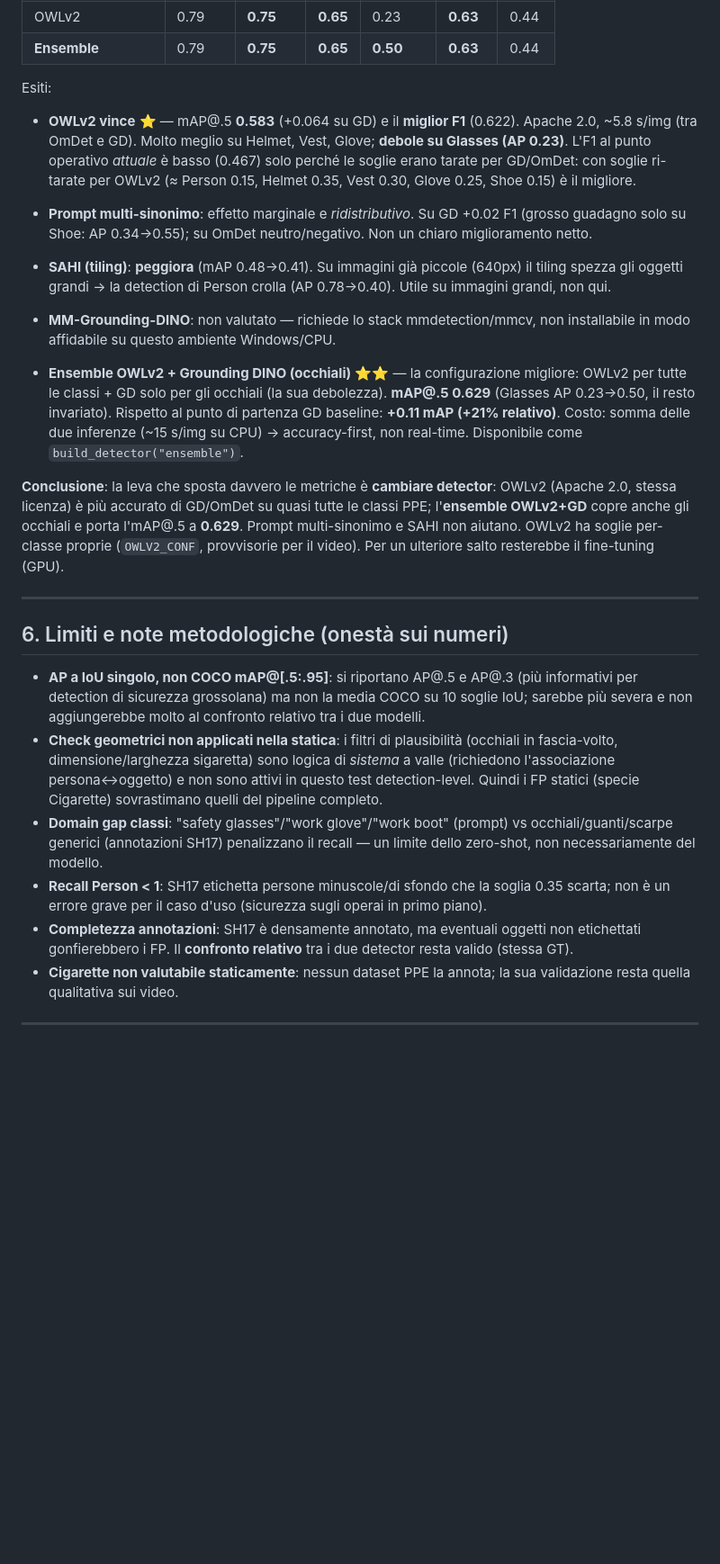
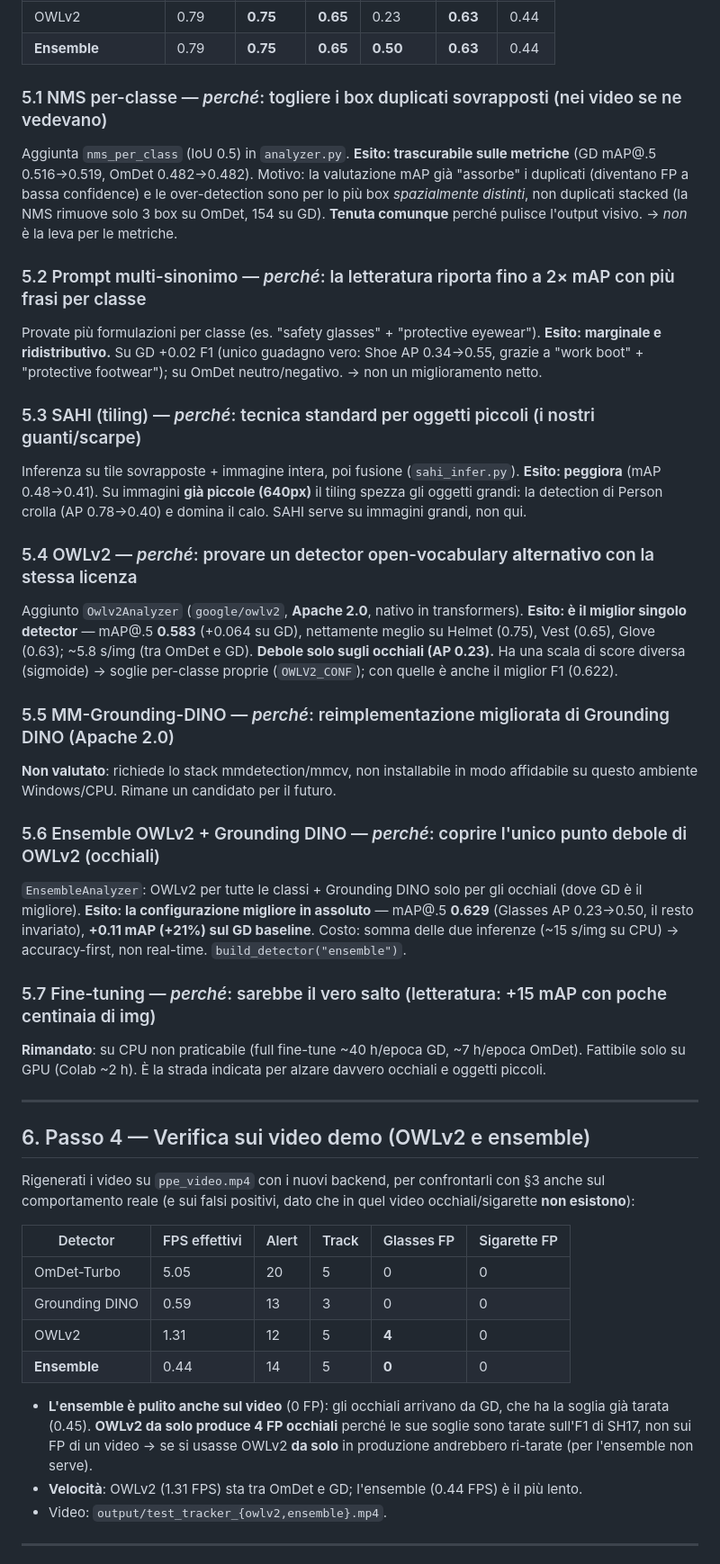
Before and after one commit to AndreaDAmicis22/Visual-Security-Checking, a Markdown page: evaluation/REPORT.md, the part around one of its changes. Shown at 90% size. Drawn GitHub-style; blank space fills up the shorter version.

```diff
--- a/evaluation/REPORT.md
+++ b/evaluation/REPORT.md
@@ -182,40 +179,64 @@ dalla soglia, è il confronto pulito).
 | OWLv2 | 0.79 | **0.75** | **0.65** | 0.23 | **0.63** | 0.44 |
 | **Ensemble** | 0.79 | **0.75** | **0.65** | **0.50** | **0.63** | 0.44 |
 
-Esiti:
-- **OWLv2 vince** ⭐ — mAP@.5 **0.583** (+0.064 su GD) e il **miglior F1** (0.622). Apache 2.0,
-  ~5.8 s/img (tra OmDet e GD). Molto meglio su Helmet, Vest, Glove; **debole su Glasses (AP 0.23)**.
-  L'F1 al punto operativo *attuale* è basso (0.467) solo perché le soglie erano tarate per GD/OmDet:
-  con soglie ri-tarate per OWLv2 (≈ Person 0.15, Helmet 0.35, Vest 0.30, Glove 0.25, Shoe 0.15) è il migliore.
-- **Prompt multi-sinonimo**: effetto marginale e *ridistributivo*. Su GD +0.02 F1 (grosso guadagno
-  solo su Shoe: AP 0.34→0.55); su OmDet neutro/negativo. Non un chiaro miglioramento netto.
-- **SAHI (tiling)**: **peggiora** (mAP 0.48→0.41). Su immagini già piccole (640px) il tiling spezza
-  gli oggetti grandi → la detection di Person crolla (AP 0.78→0.40). Utile su immagini grandi, non qui.
-- **MM-Grounding-DINO**: non valutato — richiede lo stack mmdetection/mmcv, non installabile in modo
-  affidabile su questo ambiente Windows/CPU.
+### 5.1 NMS per-classe — *perché*: togliere i box duplicati sovrapposti (nei video se ne vedevano)
+Aggiunta `nms_per_class` (IoU 0.5) in `analyzer.py`. **Esito: trascurabile sulle metriche**
+(GD mAP@.5 0.516→0.519, OmDet 0.482→0.482). Motivo: la valutazione mAP già "assorbe" i duplicati
+(diventano FP a bassa confidence) e le over-detection sono per lo più box *spazialmente distinti*,
+non duplicati stacked (la NMS rimuove solo 3 box su OmDet, 154 su GD). **Tenuta comunque** perché
+pulisce l'output visivo. → *non* è la leva per le metriche.
 
-- **Ensemble OWLv2 + Grounding DINO (occhiali)** ⭐⭐ — la configurazione migliore: OWLv2 per tutte
-  le classi + GD solo per gli occhiali (la sua debolezza). **mAP@.5 0.629** (Glasses AP 0.23→0.50,
-  il resto invariato). Rispetto al punto di partenza GD baseline: **+0.11 mAP (+21% relativo)**.
-  Costo: somma delle due inferenze (~15 s/img su CPU) → accuracy-first, non real-time.
-  Disponibile come `build_detector("ensemble")`.
+### 5.2 Prompt multi-sinonimo — *perché*: la letteratura riporta fino a 2× mAP con più frasi per classe
+Provate più formulazioni per classe (es. "safety glasses" + "protective eyewear"). **Esito:
+marginale e ridistributivo.** Su GD +0.02 F1 (unico guadagno vero: Shoe AP 0.34→0.55, grazie a
+"work boot" + "protective footwear"); su OmDet neutro/negativo. → non un miglioramento netto.
 
-**Conclusione**: la leva che sposta davvero le metriche è **cambiare detector**: OWLv2 (Apache 2.0,
-stessa licenza) è più accurato di GD/OmDet su quasi tutte le classi PPE; l'**ensemble OWLv2+GD**
-copre anche gli occhiali e porta l'mAP@.5 a **0.629**. Prompt multi-sinonimo e SAHI non aiutano.
-OWLv2 ha soglie per-classe proprie (`OWLV2_CONF`, provvisorie per il video). Per un ulteriore salto
-resterebbe il fine-tuning (GPU).
+### 5.3 SAHI (tiling) — *perché*: tecnica standard per oggetti piccoli (i nostri guanti/scarpe)
+Inferenza su tile sovrapposte + immagine intera, poi fusione (`sahi_infer.py`). **Esito: peggiora**
+(mAP 0.48→0.41). Su immagini **già piccole (640px)** il tiling spezza gli oggetti grandi: la
+detection di Person crolla (AP 0.78→0.40) e domina il calo. SAHI serve su immagini grandi, non qui.
+
+### 5.4 OWLv2 — *perché*: provare un detector open-vocabulary **alternativo** con la stessa licenza
+Aggiunto `Owlv2Analyzer` (`google/owlv2`, **Apache 2.0**, nativo in transformers). **Esito: è il
+miglior singolo detector** — mAP@.5 **0.583** (+0.064 su GD), nettamente meglio su Helmet (0.75),
+Vest (0.65), Glove (0.63); ~5.8 s/img (tra OmDet e GD). **Debole solo sugli occhiali (AP 0.23).**
+Ha una scala di score diversa (sigmoide) → soglie per-classe proprie (`OWLV2_CONF`); con quelle è
+anche il miglior F1 (0.622).
+
+### 5.5 MM-Grounding-DINO — *perché*: reimplementazione migliorata di Grounding DINO (Apache 2.0)
+**Non valutato**: richiede lo stack mmdetection/mmcv, non installabile in modo affidabile su questo
+ambiente Windows/CPU. Rimane un candidato per il futuro.
+
+### 5.6 Ensemble OWLv2 + Grounding DINO — *perché*: coprire l'unico punto debole di OWLv2 (occhiali)
+`EnsembleAnalyzer`: OWLv2 per tutte le classi + Grounding DINO solo per gli occhiali (dove GD è il
+migliore). **Esito: la configurazione migliore in assoluto** — mAP@.5 **0.629** (Glasses AP
+0.23→0.50, il resto invariato), **+0.11 mAP (+21%) sul GD baseline**. Costo: somma delle due
+inferenze (~15 s/img su CPU) → accuracy-first, non real-time. `build_detector("ensemble")`.
+
+### 5.7 Fine-tuning — *perché*: sarebbe il vero salto (letteratura: +15 mAP con poche centinaia di img)
+**Rimandato**: su CPU non praticabile (full fine-tune ~40 h/epoca GD, ~7 h/epoca OmDet). Fattibile
+solo su GPU (Colab ~2 h). È la strada indicata per alzare davvero occhiali e oggetti piccoli.
 
 ---
 
-## 6. Limiti e note metodologiche (onestà sui numeri)
+## 6. Passo 4 — Verifica sui video demo (OWLv2 e ensemble)
 
-- **AP a IoU singolo, non COCO mAP@[.5:.95]**: si riportano AP@.5 e AP@.3 (più informativi per detection di sicurezza grossolana) ma non la media COCO su 10 soglie IoU; sarebbe più severa e non aggiungerebbe molto al confronto relativo tra i due modelli.
-- **Check geometrici non applicati nella statica**: i filtri di plausibilità (occhiali in fascia-volto, dimensione/larghezza sigaretta) sono logica di *sistema* a valle (richiedono l'associazione persona↔oggetto) e non sono attivi in questo test detection-level. Quindi i FP statici (specie Cigarette) sovrastimano quelli del pipeline completo.
-- **Domain gap classi**: "safety glasses"/"work glove"/"work boot" (prompt) vs occhiali/guanti/scarpe generici (annotazioni SH17) penalizzano il recall — un limite dello zero-shot, non necessariamente del modello.
-- **Recall Person < 1**: SH17 etichetta persone minuscole/di sfondo che la soglia 0.35 scarta; non è un errore grave per il caso d'uso (sicurezza sugli operai in primo piano).
-- **Completezza annotazioni**: SH17 è densamente annotato, ma eventuali oggetti non etichettati gonfierebbero i FP. Il **confronto relativo** tra i due detector resta valido (stessa GT).
-- **Cigarette non valutabile staticamente**: nessun dataset PPE la annota; la sua validazione resta quella qualitativa sui video.
+Rigenerati i video su `ppe_video.mp4` con i nuovi backend, per confrontarli con §3 anche sul
+comportamento reale (e sui falsi positivi, dato che in quel video occhiali/sigarette **non esistono**):
+
+| Detector | FPS effettivi | Alert | Track | Glasses FP | Sigarette FP |
+|---|---|---|---|---|---|
+| OmDet-Turbo | 5.05 | 20 | 5 | 0 | 0 |
+| Grounding DINO | 0.59 | 13 | 3 | 0 | 0 |
+| OWLv2 | 1.31 | 12 | 5 | **4** | 0 |
+| **Ensemble** | 0.44 | 14 | 5 | **0** | 0 |
+
+- **L'ensemble è pulito anche sul video** (0 FP): gli occhiali arrivano da GD, che ha la soglia già
+  tarata (0.45). **OWLv2 da solo produce 4 FP occhiali** perché le sue soglie sono tarate sull'F1 di
+  SH17, non sui FP di un video → se si usasse OWLv2 **da solo** in produzione andrebbero ri-tarate
+  (per l'ensemble non serve).
+- **Velocità**: OWLv2 (1.31 FPS) sta tra OmDet e GD; l'ensemble (0.44 FPS) è il più lento.
+- Video: `output/test_tracker_{owlv2,ensemble}.mp4`.
 
 ---
 
```
Also changed, not shown: other parts of evaluation/REPORT.md (+140 -119 lines).
